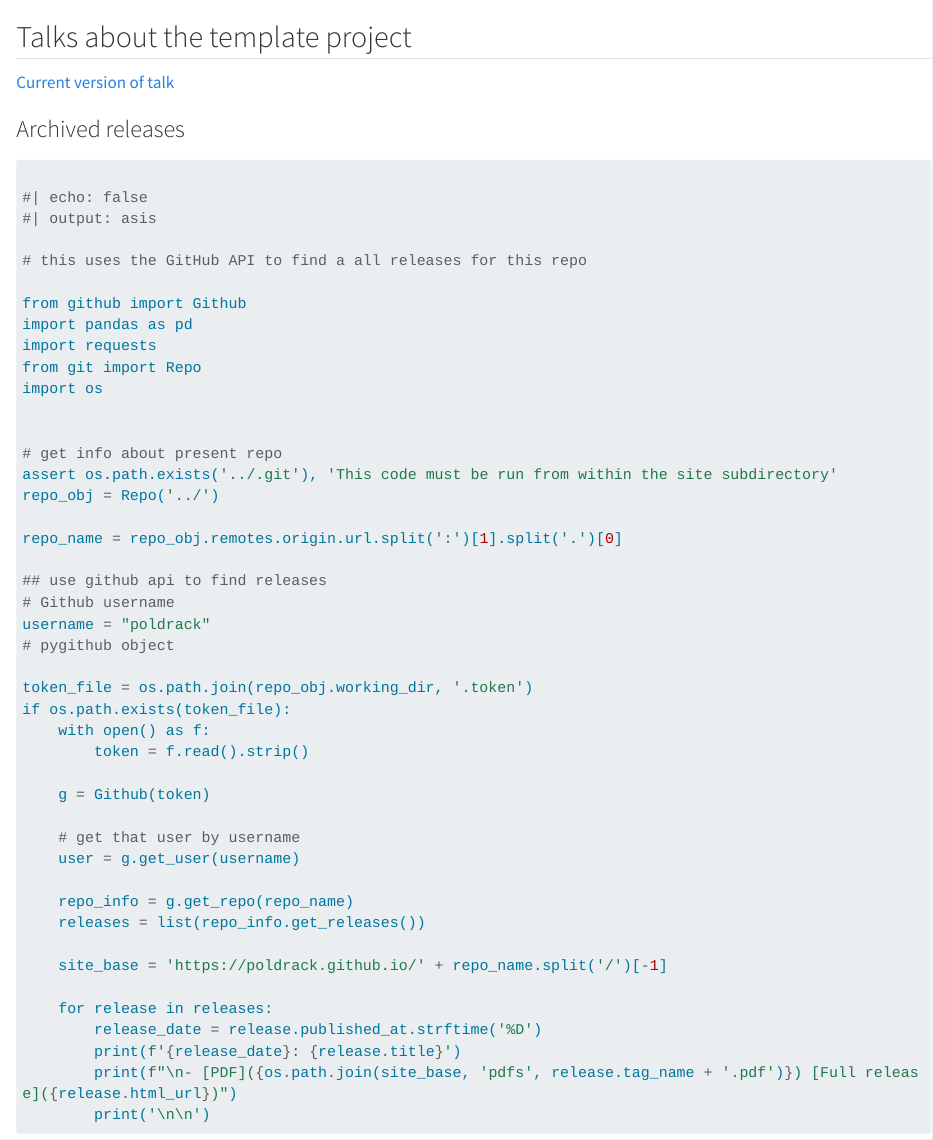
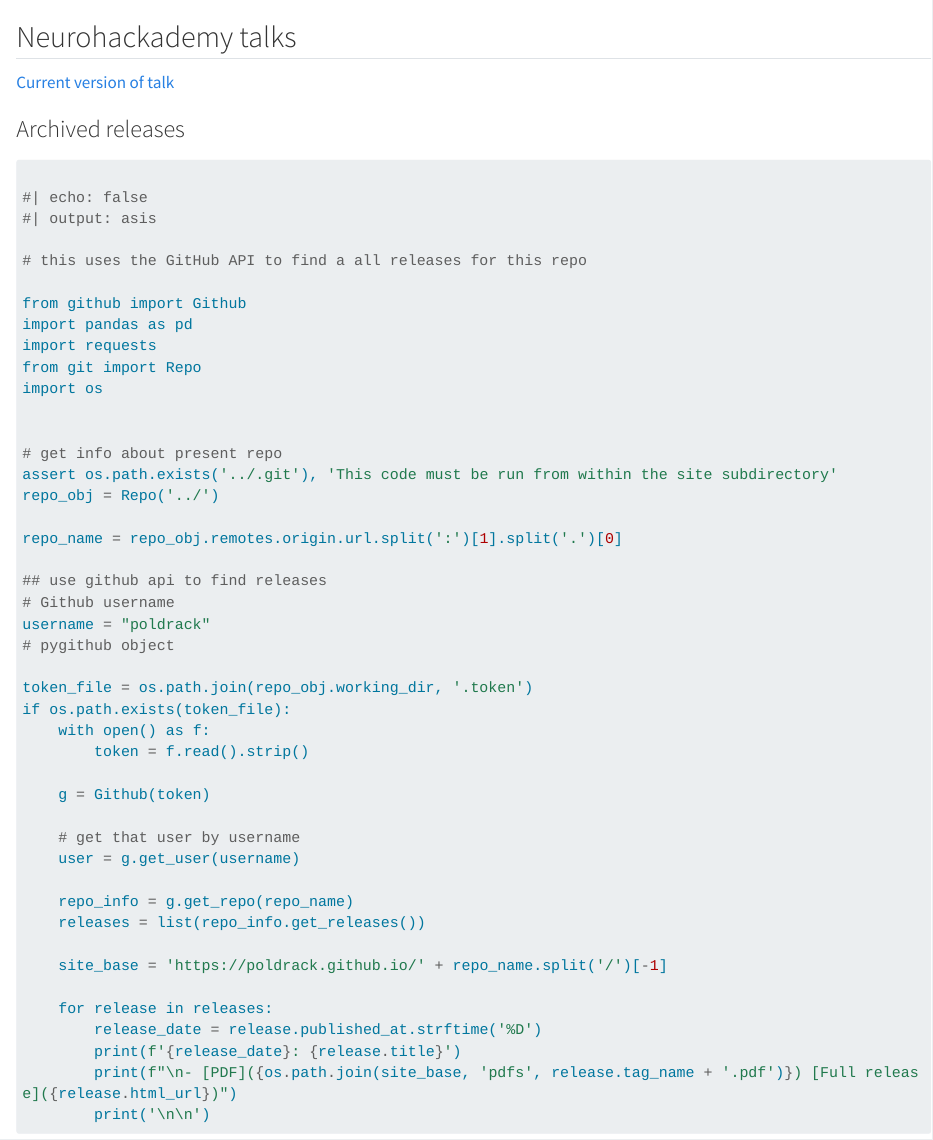
Before and after one commit to poldrack/talks-Neurohackademy, a Quarto document (site/index.qmd): the page in a window 1100 px wide, from its top. Rendered offline with R 4.5, knitr and Pandoc in place of Quarto, with nearby package versions; some code elsewhere in the file could not run offline; long lines of code are wrapped.

Commit message:
updating site files

```diff
--- a/site/_quarto.yml
+++ b/site/_quarto.yml
@@ -3,10 +3,10 @@ project:
   output-dir: ../docs
 
 website:
-  title: "Template talk"
+  title: "Neurohackademy talk"
   navbar:
     left:
-      - href: https://github.com/poldrack/talks-template
+      - href: https://github.com/poldrack/talks-Neurohackademy
         text: Github page
 
 format:
--- a/site/index.qmd
+++ b/site/index.qmd
@@ -1,7 +1,7 @@
 ---
 ---
 
-## Talks about the template project
+## Neurohackademy talks
 
 [Current version of talk](talk/)
 
```
Also changed, not shown: 1 other file.
